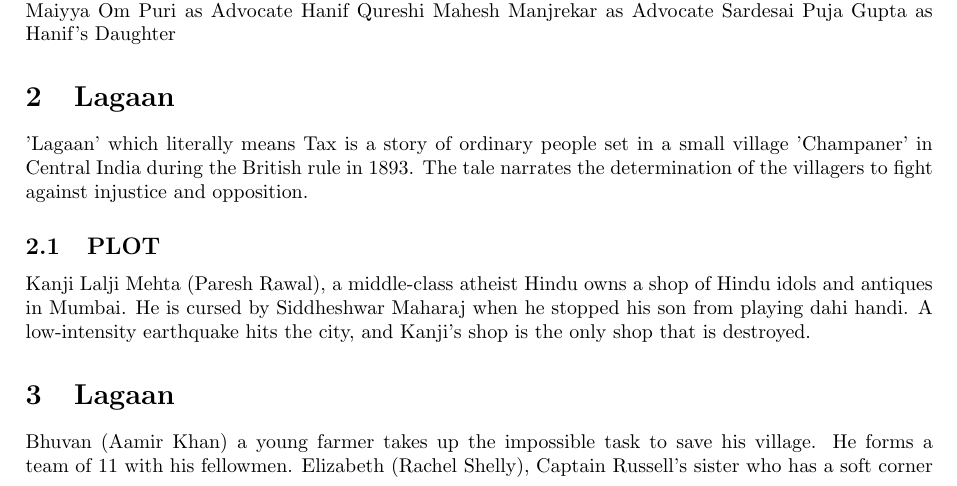
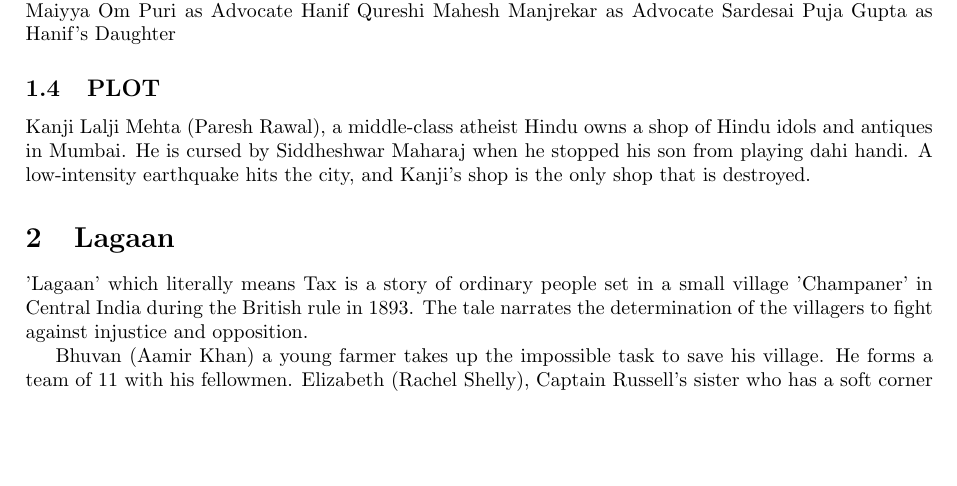
Before and after one commit to adjhawar/cs251-git, a LaTeX document (movie1.tex): part of page 2 of 3, cut so that both start at the same text, the shorter picture padded with empty space. Compiled offline with pdfLaTeX.

Commit message:
Update movie1.tex

```diff
--- a/movie1.tex
+++ b/movie1.tex
@@ -41,8 +41,8 @@
 
 
 
-	  \section{Lagaan }
-	  'Lagaan' which literally means Tax is a story of ordinary people set in a small village 'Champaner' in Central India during the British rule in 1893. The tale narrates the determination of the villagers to fight against injustice and opposition.
+
+
 
 	\subsection{PLOT}
 Kanji Lalji Mehta (Paresh Rawal), a middle-class atheist Hindu owns a shop of Hindu idols and antiques in Mumbai. He is cursed by Siddheshwar Maharaj when he stopped his son from playing dahi handi. A low-intensity earthquake hits the city, and Kanji's shop is the only shop that is destroyed.
@@ -50,6 +50,8 @@
 
 
 	  \section{Lagaan }
+	  'Lagaan' which literally means Tax is a story of ordinary people set in a small village 'Champaner' in Central India during the British rule in 1893. The tale narrates the determination of the villagers to fight against injustice and opposition.
+
 	  Bhuvan (Aamir Khan) a young farmer takes up the impossible task to save his village. He forms a team of 11 with his fellowmen. Elizabeth (Rachel Shelly), Captain Russell's sister who has a soft corner for Bhuvan gives her full support to the villagers cause despite her brother's opposition. Gauri (Gracy Singh), a village girl loves Bhuvan and has complete faith in him.
 
 The music in this film composed by A.R.Rehman is radically different from other films, it transports us back to the days of the British Raj and gives a right feel of the time. The lyricist and singers have also contributed to the earthy feel and rural touch of the music. Aamir Khan as Bhuvan gives a convincing performance as well. Gracy Singh, has merged with the character of Gauri as a lively and charming village belle. British actors : Paul Blackthorne (Russel) and Rachel Shelley (Elizabeth) both stage artists from Britain and other Indian actors Yashpal Sharma, Raghubir Yadav, Rajesh Vivek, Aditya Lakhia, Amin Hajee have all put in their best.
```
